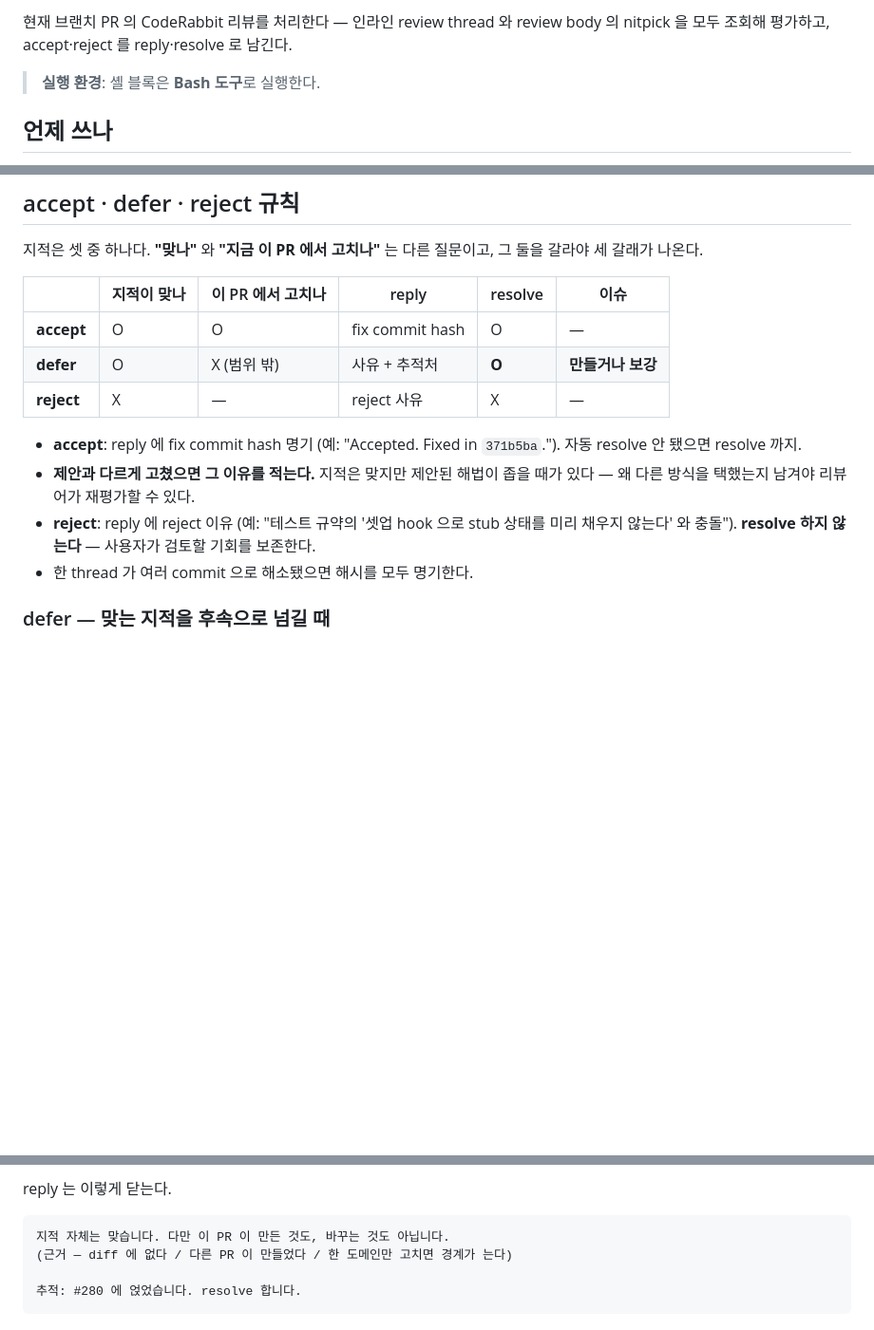
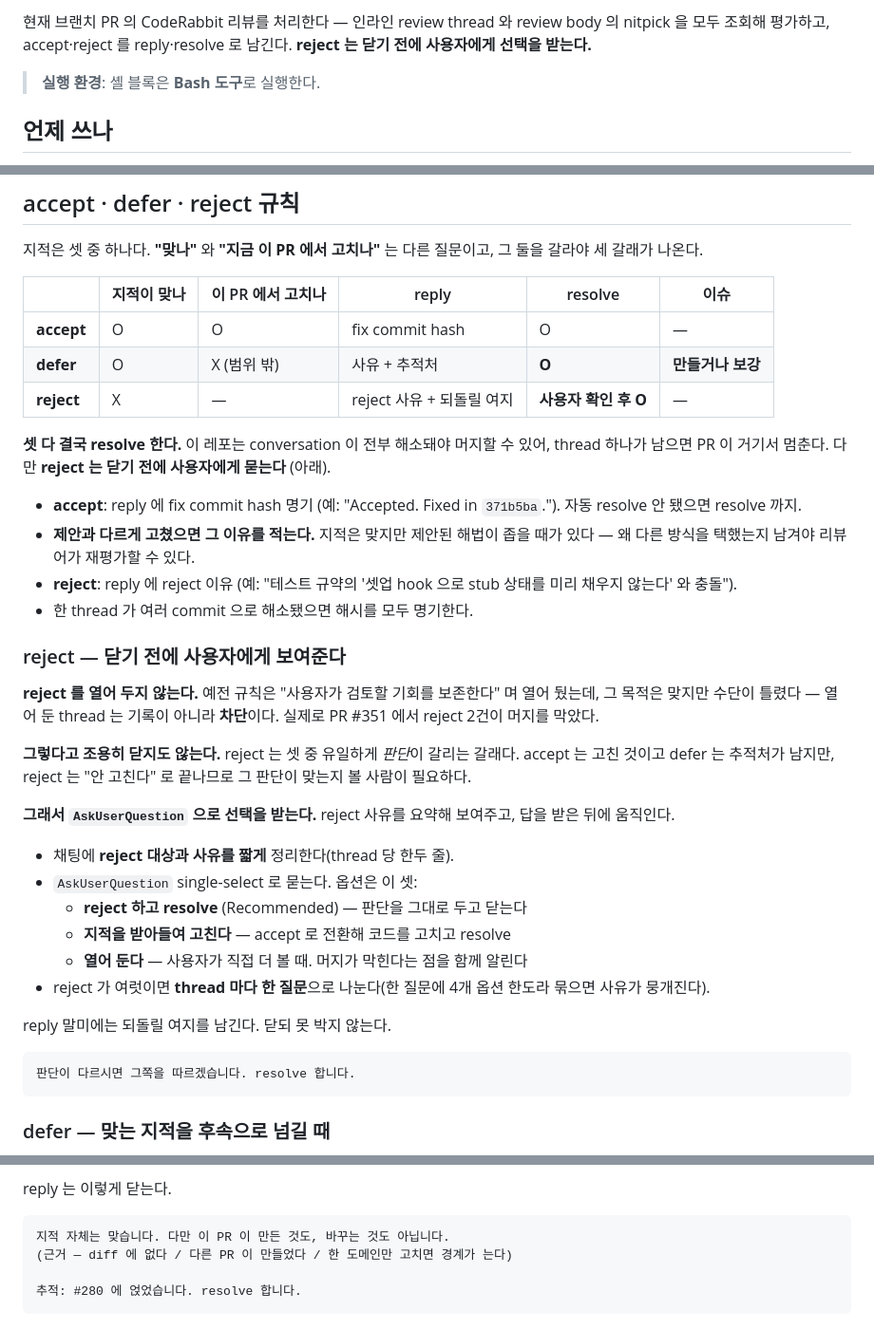
Before and after one commit to team-offway/core, a Markdown page: .claude/commands/coderabbit.md, 3 parts joined by grey strips. Shown at 95% size. Drawn GitHub-style; blank space fills up the shorter version.

Commit message:
docs: reject 한 thread 도 닫되, 닫기 전에 사용자에게 묻는다 (#353)
* docs: reject 한 thread 도 닫되, 닫기 전에 사용자에게 묻는다

- "reject 는 resolve 하지 않는다 — 사용자가 검토할 기회를 보존한다" 를 걷어냈다.
  목적은 맞았지만 수단이 틀렸다. 검토 기회는 reply 본문이 이미 보존한다 — 사유와 근거가
  thread 에 박히고 사용자가 다시 열 수도 있다. 열어 둔 thread 는 기록이 아니라 차단이다.
  PR #351 에서 reject 2건이 실제로 머지를 막았다
- 같은 문서의 defer 절은 이미 "그때도 resolve 한다. 열어 두면 PR 이 계속 막히는데 막아서
  얻는 것이 없다" 라고 적고 있었다. 셋 중 reject 만 규칙이 달랐던 것이 어긋난 자리였다
- 다만 자동으로 닫지도 않는다. reject 는 셋 중 유일하게 판단이 갈리는 갈래다 — accept 는
  고친 것이고 defer 는 추적처가 남지만, reject 는 "안 고친다" 로 끝나 그 판단을 볼 사람이
  필요하다. AskUserQuestion 으로 사유를 보여주고 선택을 받는다
- 옵션은 셋: reject 하고 resolve / 받아들여 고친다 / 열어 둔다(머지가 막힌다고 함께 알림).
  reject 가 여럿이면 thread 마다 한 질문으로 나눈다 — 묶으면 옵션 한도에 걸려 사유가 뭉개진다

* docs: reply 예시 코드펜스에 언어 태그를 붙인다

- 언어 없는 펜스가 markdownlint MD040 에 걸린다. 사람이 그대로 복사해 쓰는 안내 문구라
  text 가 맞다
- 지적은 이번에 추가한 161행만 짚었지만 같은 파일의 defer 예시(185행)도 같은 원인이라
  함께 고쳤다. 한 건만 고치면 다음 린트에서 같은 경고가 다시 뜬다

````diff
--- a/.claude/commands/coderabbit.md
+++ b/.claude/commands/coderabbit.md
@@ -1,4 +1,4 @@
-현재 브랜치 PR 의 CodeRabbit 리뷰를 처리한다 — 인라인 review thread 와 review body 의 nitpick 을 모두 조회해 평가하고, accept·reject 를 reply·resolve 로 남긴다.
+현재 브랜치 PR 의 CodeRabbit 리뷰를 처리한다 — 인라인 review thread 와 review body 의 nitpick 을 모두 조회해 평가하고, accept·reject 를 reply·resolve 로 남긴다. **reject 는 닫기 전에 사용자에게 선택을 받는다.**
 
 > **실행 환경**: 셸 블록은 **Bash 도구**로 실행한다.
 
@@ -130,12 +132,35 @@ gh api graphql -f query='
 |---|---|---|---|---|---|
 | **accept** | O | O | fix commit hash | O | — |
 | **defer** | O | X (범위 밖) | 사유 + 추적처 | **O** | **만들거나 보강** |
-| **reject** | X | — | reject 사유 | X | — |
+| **reject** | X | — | reject 사유 + 되돌릴 여지 | **사용자 확인 후 O** | — |
+
+**셋 다 결국 resolve 한다.** 이 레포는 conversation 이 전부 해소돼야 머지할 수 있어, thread 하나가 남으면 PR 이 거기서 멈춘다. 다만 **reject 는 닫기 전에 사용자에게 묻는다** (아래).
 
 - **accept**: reply 에 fix commit hash 명기 (예: "Accepted. Fixed in `371b5ba`."). 자동 resolve 안 됐으면 resolve 까지.
 - **제안과 다르게 고쳤으면 그 이유를 적는다.** 지적은 맞지만 제안된 해법이 좁을 때가 있다 — 왜 다른 방식을 택했는지 남겨야 리뷰어가 재평가할 수 있다.
-- **reject**: reply 에 reject 이유 (예: "테스트 규약의 '셋업 hook 으로 stub 상태를 미리 채우지 않는다' 와 충돌"). **resolve 하지 않는다** — 사용자가 검토할 기회를 보존한다.
+- **reject**: reply 에 reject 이유 (예: "테스트 규약의 '셋업 hook 으로 stub 상태를 미리 채우지 않는다' 와 충돌").
 - 한 thread 가 여러 commit 으로 해소됐으면 해시를 모두 명기한다.
+
+### reject — 닫기 전에 사용자에게 보여준다
+
+**reject 를 열어 두지 않는다.** 예전 규칙은 "사용자가 검토할 기회를 보존한다" 며 열어 뒀는데, 그 목적은 맞지만 수단이 틀렸다 — 열어 둔 thread 는 기록이 아니라 **차단**이다. 실제로 PR #351 에서 reject 2건이 머지를 막았다.
+
+**그렇다고 조용히 닫지도 않는다.** reject 는 셋 중 유일하게 *판단*이 갈리는 갈래다. accept 는 고친 것이고 defer 는 추적처가 남지만, reject 는 "안 고친다" 로 끝나므로 그 판단이 맞는지 볼 사람이 필요하다.
+
+**그래서 `AskUserQuestion` 으로 선택을 받는다.** reject 사유를 요약해 보여주고, 답을 받은 뒤에 움직인다.
+
+- 채팅에 **reject 대상과 사유를 짧게** 정리한다(thread 당 한두 줄).
+- `AskUserQuestion` single-select 로 묻는다. 옵션은 이 셋:
+  - **reject 하고 resolve** (Recommended) — 판단을 그대로 두고 닫는다
+  - **지적을 받아들여 고친다** — accept 로 전환해 코드를 고치고 resolve
+  - **열어 둔다** — 사용자가 직접 더 볼 때. 머지가 막힌다는 점을 함께 알린다
+- reject 가 여럿이면 **thread 마다 한 질문**으로 나눈다(한 질문에 4개 옵션 한도라 묶으면 사유가 뭉개진다).
+
+reply 말미에는 되돌릴 여지를 남긴다. 닫되 못 박지 않는다.
+
+```text
+판단이 다르시면 그쪽을 따르겠습니다. resolve 합니다.
+```
 
 ### defer — 맞는 지적을 후속으로 넘길 때
 
@@ -157,7 +182,7 @@ gh pr list --state all --search "<핵심어>" --limit 20 --json number,title,sta
 
 reply 는 이렇게 닫는다.
 
-```
+```text
 지적 자체는 맞습니다. 다만 이 PR 이 만든 것도, 바꾸는 것도 아닙니다.
 (근거 — diff 에 없다 / 다른 PR 이 만들었다 / 한 도메인만 고치면 경계가 는다)
 
````
Also changed, not shown: other parts of .claude/commands/coderabbit.md (+2 -0 lines).
